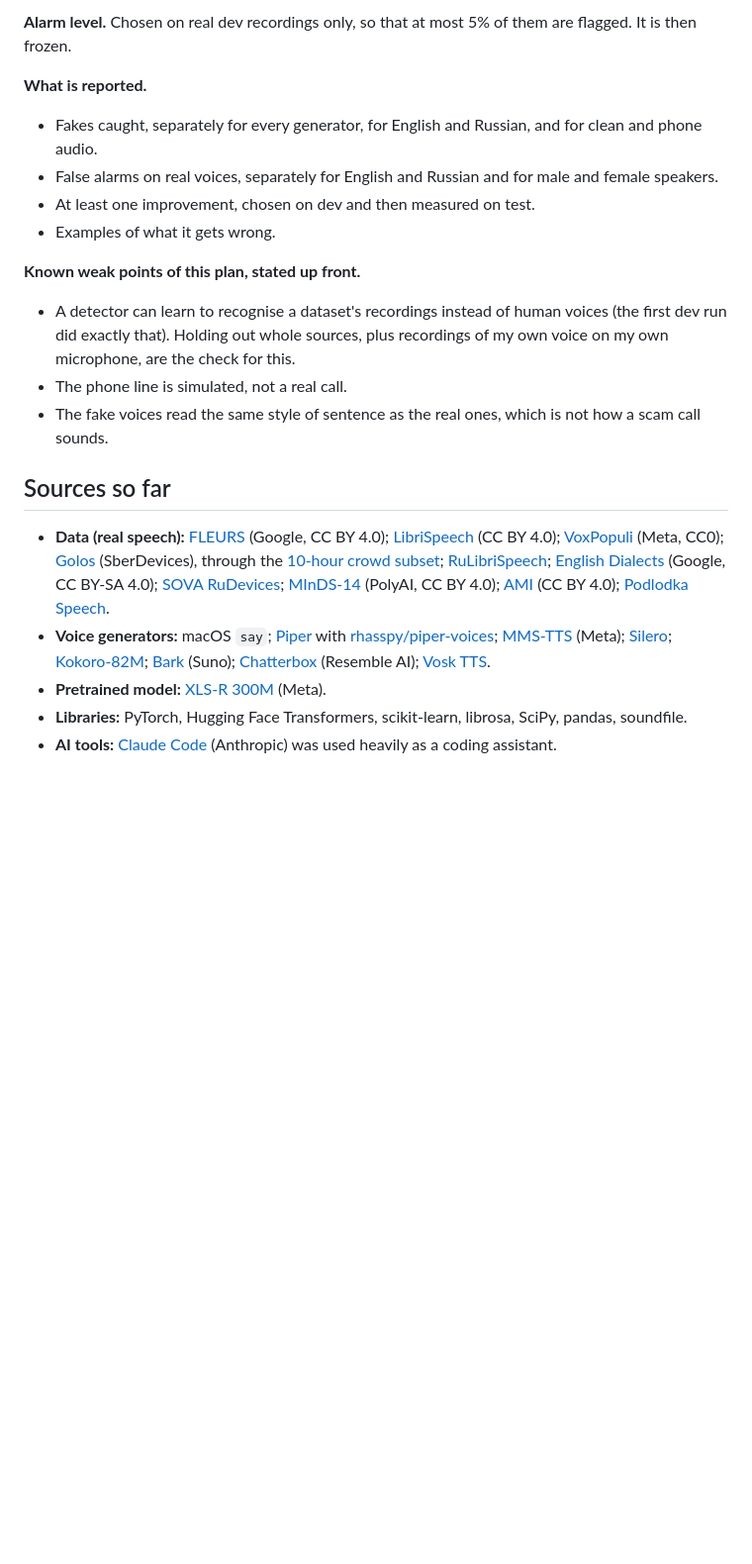
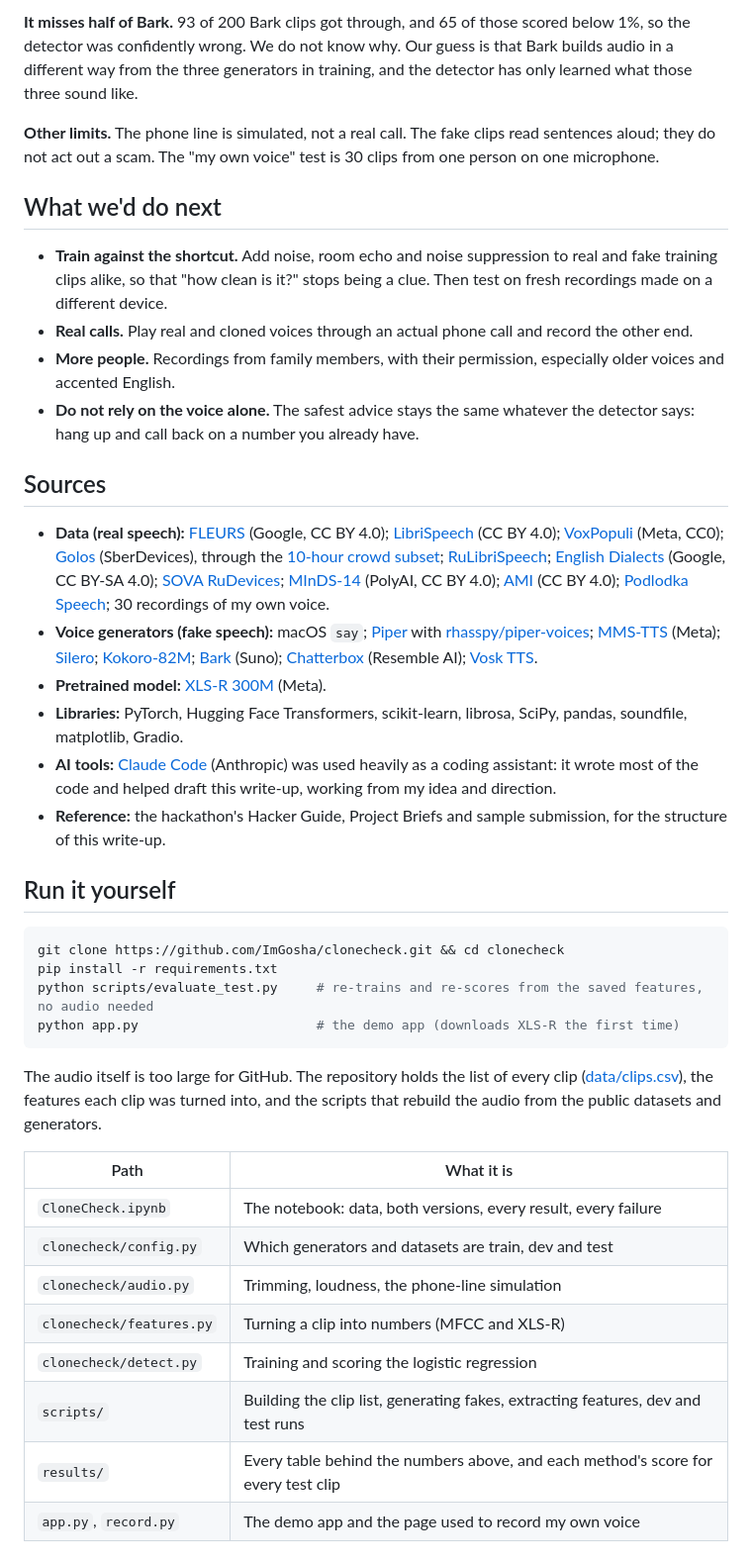
Before and after one commit to ImGosha/clonecheck, a Markdown page: README.md, the part around one of its changes. Shown at 99% size. Drawn GitHub-style; blank space fills up the shorter version.

````diff
--- a/README.md
+++ b/README.md
@@ -51,23 +96,42 @@ For the training sources, different speakers go to train, dev and test.
 
-**Alarm level.** Chosen on real dev recordings only, so that at most 5% of them are flagged. It is then frozen.
+**It misses half of Bark.** 93 of 200 Bark clips got through, and 65 of those scored below 1%, so the detector was confidently wrong. We do not know why. Our guess is that Bark builds audio in a different way from the three generators in training, and the detector has only learned what those three sound like.
 
-**What is reported.**
+**Other limits.** The phone line is simulated, not a real call. The fake clips read sentences aloud; they do not act out a scam. The "my own voice" test is 30 clips from one person on one microphone.
 
-- Fakes caught, separately for every generator, for English and Russian, and for clean and phone audio.
-- False alarms on real voices, separately for English and Russian and for male and female speakers.
-- At least one improvement, chosen on dev and then measured on test.
-- Examples of what it gets wrong.
+## What we'd do next
 
-**Known weak points of this plan, stated up front.**
+- **Train against the shortcut.** Add noise, room echo and noise suppression to real and fake training clips alike, so that "how clean is it?" stops being a clue. Then test on fresh recordings made on a different device.
+- **Real calls.** Play real and cloned voices through an actual phone call and record the other end.
+- **More people.** Recordings from family members, with their permission, especially older voices and accented English.
+- **Do not rely on the voice alone.** The safest advice stays the same whatever the detector says: hang up and call back on a number you already have.
 
-- A detector can learn to recognise a dataset's recordings instead of human voices (the first dev run did exactly that). Holding out whole sources, plus recordings of my own voice on my own microphone, are the check for this.
-- The phone line is simulated, not a real call.
-- The fake voices read the same style of sentence as the real ones, which is not how a scam call sounds.
+## Sources
 
-## Sources so far
+- **Data (real speech):** [FLEURS](https://huggingface.co/datasets/google/fleurs) (Google, CC BY 4.0); [LibriSpeech](https://www.openslr.org/12) (CC BY 4.0); [VoxPopuli](https://github.com/facebookresearch/voxpopuli) (Meta, CC0); [Golos](https://github.com/sberdevices/golos) (SberDevices), through the [10-hour crowd subset](https://huggingface.co/datasets/bond005/sberdevices_golos_10h_crowd); [RuLibriSpeech](https://huggingface.co/datasets/bond005/rulibrispeech); [English Dialects](https://huggingface.co/datasets/ylacombe/english_dialects) (Google, CC BY-SA 4.0); [SOVA RuDevices](https://huggingface.co/datasets/bond005/sova_rudevices); [MInDS-14](https://huggingface.co/datasets/PolyAI/minds14) (PolyAI, CC BY 4.0); [AMI](https://huggingface.co/datasets/edinburghcstr/ami) (CC BY 4.0); [Podlodka Speech](https://huggingface.co/datasets/bond005/podlodka_speech); 30 recordings of my own voice.
+- **Voice generators (fake speech):** macOS `say`; [Piper](https://github.com/OHF-Voice/piper1-gpl) with [rhasspy/piper-voices](https://huggingface.co/rhasspy/piper-voices); [MMS-TTS](https://huggingface.co/facebook/mms-tts-eng) (Meta); [Silero](https://github.com/snakers4/silero-models); [Kokoro-82M](https://huggingface.co/hexgrad/Kokoro-82M); [Bark](https://huggingface.co/suno/bark-small) (Suno); [Chatterbox](https://github.com/resemble-ai/chatterbox) (Resemble AI); [Vosk TTS](https://github.com/alphacep/vosk-tts).
+- **Pretrained model:** [XLS-R 300M](https://huggingface.co/facebook/wav2vec2-xls-r-300m) (Meta).
+- **Libraries:** PyTorch, Hugging Face Transformers, scikit-learn, librosa, SciPy, pandas, soundfile, matplotlib, Gradio.
+- **AI tools:** [Claude Code](https://claude.com/claude-code) (Anthropic) was used heavily as a coding assistant: it wrote most of the code and helped draft this write-up, working from my idea and direction.
+- **Reference:** the hackathon's Hacker Guide, Project Briefs and sample submission, for the structure of this write-up.
 
-- **Data (real speech):** [FLEURS](https://huggingface.co/datasets/google/fleurs) (Google, CC BY 4.0); [LibriSpeech](https://www.openslr.org/12) (CC BY 4.0); [VoxPopuli](https://github.com/facebookresearch/voxpopuli) (Meta, CC0); [Golos](https://github.com/sberdevices/golos) (SberDevices), through the [10-hour crowd subset](https://huggingface.co/datasets/bond005/sberdevices_golos_10h_crowd); [RuLibriSpeech](https://huggingface.co/datasets/bond005/rulibrispeech); [English Dialects](https://huggingface.co/datasets/ylacombe/english_dialects) (Google, CC BY-SA 4.0); [SOVA RuDevices](https://huggingface.co/datasets/bond005/sova_rudevices); [MInDS-14](https://huggingface.co/datasets/PolyAI/minds14) (PolyAI, CC BY 4.0); [AMI](https://huggingface.co/datasets/edinburghcstr/ami) (CC BY 4.0); [Podlodka Speech](https://huggingface.co/datasets/bond005/podlodka_speech).
-- **Voice generators:** macOS `say`; [Piper](https://github.com/OHF-Voice/piper1-gpl) with [rhasspy/piper-voices](https://huggingface.co/rhasspy/piper-voices); [MMS-TTS](https://huggingface.co/facebook/mms-tts-eng) (Meta); [Silero](https://github.com/snakers4/silero-models); [Kokoro-82M](https://huggingface.co/hexgrad/Kokoro-82M); [Bark](https://huggingface.co/suno/bark-small) (Suno); [Chatterbox](https://github.com/resemble-ai/chatterbox) (Resemble AI); [Vosk TTS](https://github.com/alphacep/vosk-tts).
-- **Pretrained model:** [XLS-R 300M](https://huggingface.co/facebook/wav2vec2-xls-r-300m) (Meta).
-- **Libraries:** PyTorch, Hugging Face Transformers, scikit-learn, librosa, SciPy, pandas, soundfile.
-- **AI tools:** [Claude Code](https://claude.com/claude-code) (Anthropic) was used heavily as a coding assistant.
+## Run it yourself
+
+```bash
+git clone https://github.com/ImGosha/clonecheck.git && cd clonecheck
+pip install -r requirements.txt
+python scripts/evaluate_test.py     # re-trains and re-scores from the saved features, no audio needed
+python app.py                       # the demo app (downloads XLS-R the first time)
+```
+
+The audio itself is too large for GitHub. The repository holds the list of every clip ([data/clips.csv](data/clips.csv)), the features each clip was turned into, and the scripts that rebuild the audio from the public datasets and generators.
+
+| Path | What it is |
+|---|---|
+| `CloneCheck.ipynb` | The notebook: data, both versions, every result, every failure |
+| `clonecheck/config.py` | Which generators and datasets are train, dev and test |
+| `clonecheck/audio.py` | Trimming, loudness, the phone-line simulation |
+| `clonecheck/features.py` | Turning a clip into numbers (MFCC and XLS-R) |
+| `clonecheck/detect.py` | Training and scoring the logistic regression |
+| `scripts/` | Building the clip list, generating fakes, extracting features, dev and test runs |
+| `results/` | Every table behind the numbers above, and each method's score for every test clip |
+| `app.py`, `record.py` | The demo app and the page used to record my own voice |
````
Also changed, not shown: other parts of README.md (+71 -26 lines), results/test_never_seen.png (added), 7 other files.
